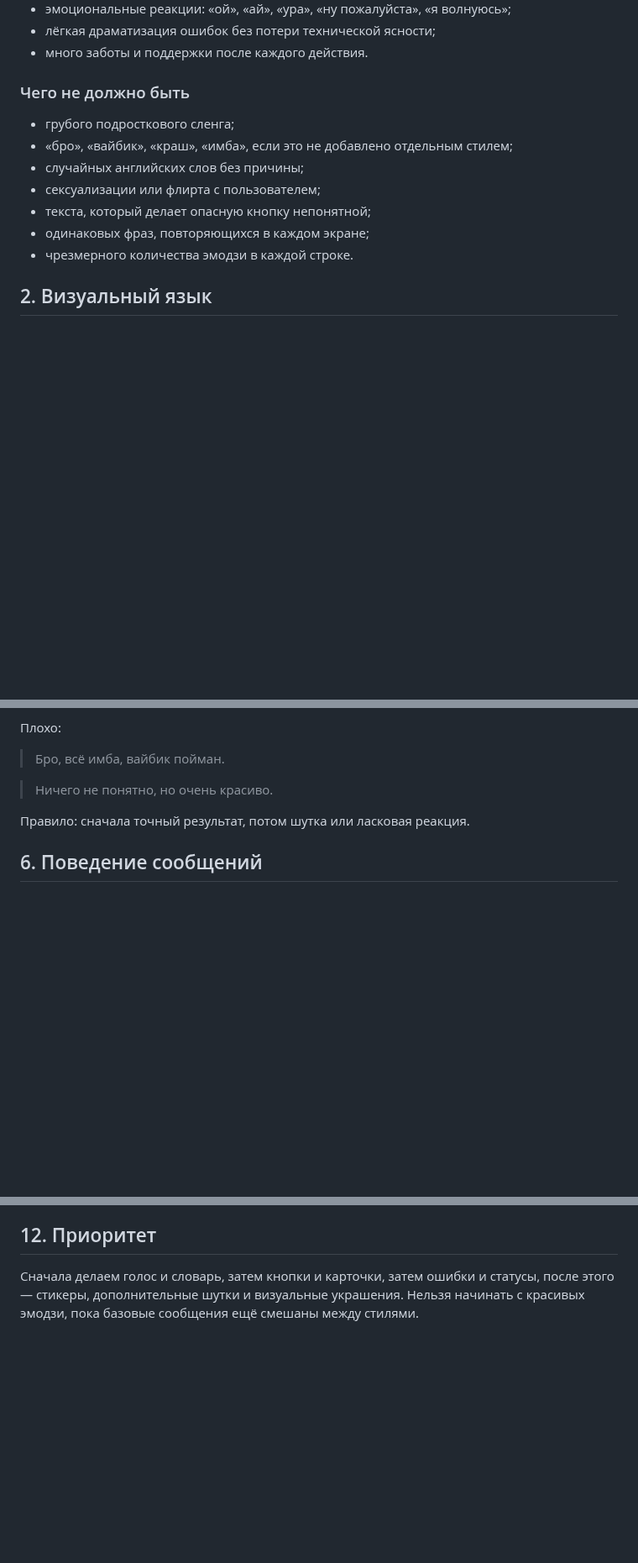
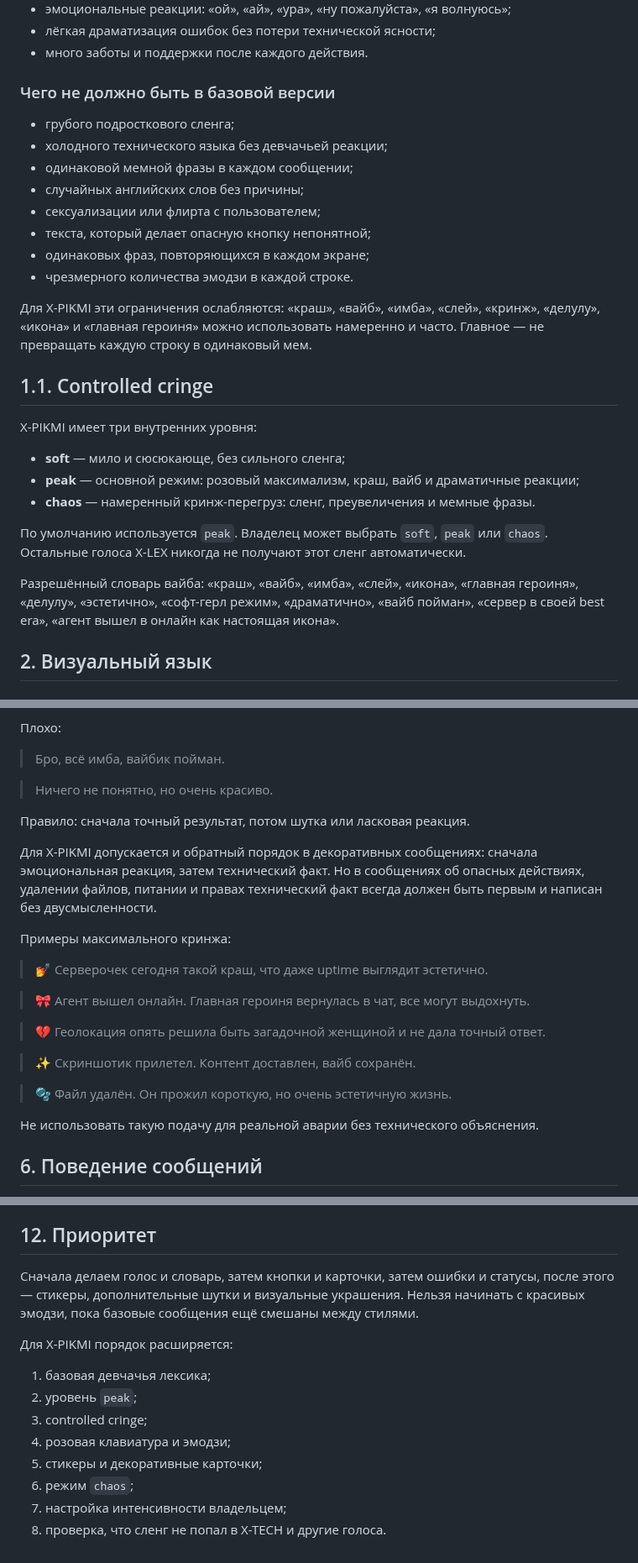
Before and after one commit to invinby/XIDER, a Markdown page: docs/X-PIKMI-SPEC.md, 3 parts joined by grey strips. Shown at 84% size. GitHub-like rendering; blank space fills up the shorter version.

Commit message:
docs: expand X-PIKMI slang and cringe modes

```diff
--- a/docs/X-PIKMI-SPEC.md
+++ b/docs/X-PIKMI-SPEC.md
@@ -21,15 +23,35 @@ X-PIKMI — это не просто «вежливый» или «мягкий
 - лёгкая драматизация ошибок без потери технической ясности;
 - много заботы и поддержки после каждого действия.
 
-### Чего не должно быть
+### Чего не должно быть в базовой версии
 
 - грубого подросткового сленга;
-- «бро», «вайбик», «краш», «имба», если это не добавлено отдельным стилем;
+- холодного технического языка без девчачьей реакции;
+- одинаковой мемной фразы в каждом сообщении;
 - случайных английских слов без причины;
 - сексуализации или флирта с пользователем;
 - текста, который делает опасную кнопку непонятной;
 - одинаковых фраз, повторяющихся в каждом экране;
 - чрезмерного количества эмодзи в каждой строке.
+
+Для X-PIKMI эти ограничения ослабляются: «краш», «вайб», «имба», «слей»,
+«кринж», «делулу», «икона» и «главная героиня» можно использовать намеренно и
+часто. Главное — не превращать каждую строку в одинаковый мем.
+
+## 1.1. Controlled cringe
+
+X-PIKMI имеет три внутренних уровня:
+
+- **soft** — мило и сюсюкающе, без сильного сленга;
+- **peak** — основной режим: розовый максимализм, краш, вайб и драматичные реакции;
+- **chaos** — намеренный кринж-перегруз: сленг, преувеличения и мемные фразы.
+
+По умолчанию используется `peak`. Владелец может выбрать `soft`, `peak` или
+`chaos`. Остальные голоса X-LEX никогда не получают этот сленг автоматически.
+
+Разрешённый словарь вайба: «краш», «вайб», «имба», «слей», «икона», «главная
+героиня», «делулу», «эстетично», «софт-герл режим», «драматично», «вайб пойман»,
+«сервер в своей best era», «агент вышел в онлайн как настоящая икона».
 
 ## 2. Визуальный язык
 
@@ -173,6 +205,25 @@ X-PIKMI — это не просто «вежливый» или «мягкий
 > Ничего не понятно, но очень красиво.
 
 Правило: сначала точный результат, потом шутка или ласковая реакция.
+
+Для X-PIKMI допускается и обратный порядок в декоративных сообщениях: сначала
+эмоциональная реакция, затем технический факт. Но в сообщениях об опасных
+действиях, удалении файлов, питании и правах технический факт всегда должен быть
+первым и написан без двусмысленности.
+
+Примеры максимального кринжа:
+
+> 💅 Серверочек сегодня такой краш, что даже uptime выглядит эстетично.
+
+> 🎀 Агент вышел онлайн. Главная героиня вернулась в чат, все могут выдохнуть.
+
+> 💔 Геолокация опять решила быть загадочной женщиной и не дала точный ответ.
+
+> ✨ Скриншотик прилетел. Контент доставлен, вайб сохранён.
+
+> 🫧 Файл удалён. Он прожил короткую, но очень эстетичную жизнь.
+
+Не использовать такую подачу для реальной аварии без технического объяснения.
 
 ## 6. Поведение сообщений
 
@@ -303,3 +354,14 @@ X-PIKMI считается готовым, если:
 ## 12. Приоритет
 
 Сначала делаем голос и словарь, затем кнопки и карточки, затем ошибки и статусы, после этого — стикеры, дополнительные шутки и визуальные украшения. Нельзя начинать с красивых эмодзи, пока базовые сообщения ещё смешаны между стилями.
+
+Для X-PIKMI порядок расширяется:
+
+1. базовая девчачья лексика;
+2. уровень `peak`;
+3. controlled cringe;
+4. розовая клавиатура и эмодзи;
+5. стикеры и декоративные карточки;
+6. режим `chaos`;
+7. настройка интенсивности владельцем;
+8. проверка, что сленг не попал в X-TECH и другие голоса.
```
Also changed, not shown: other parts of docs/X-PIKMI-SPEC.md (+12 -0 lines).
